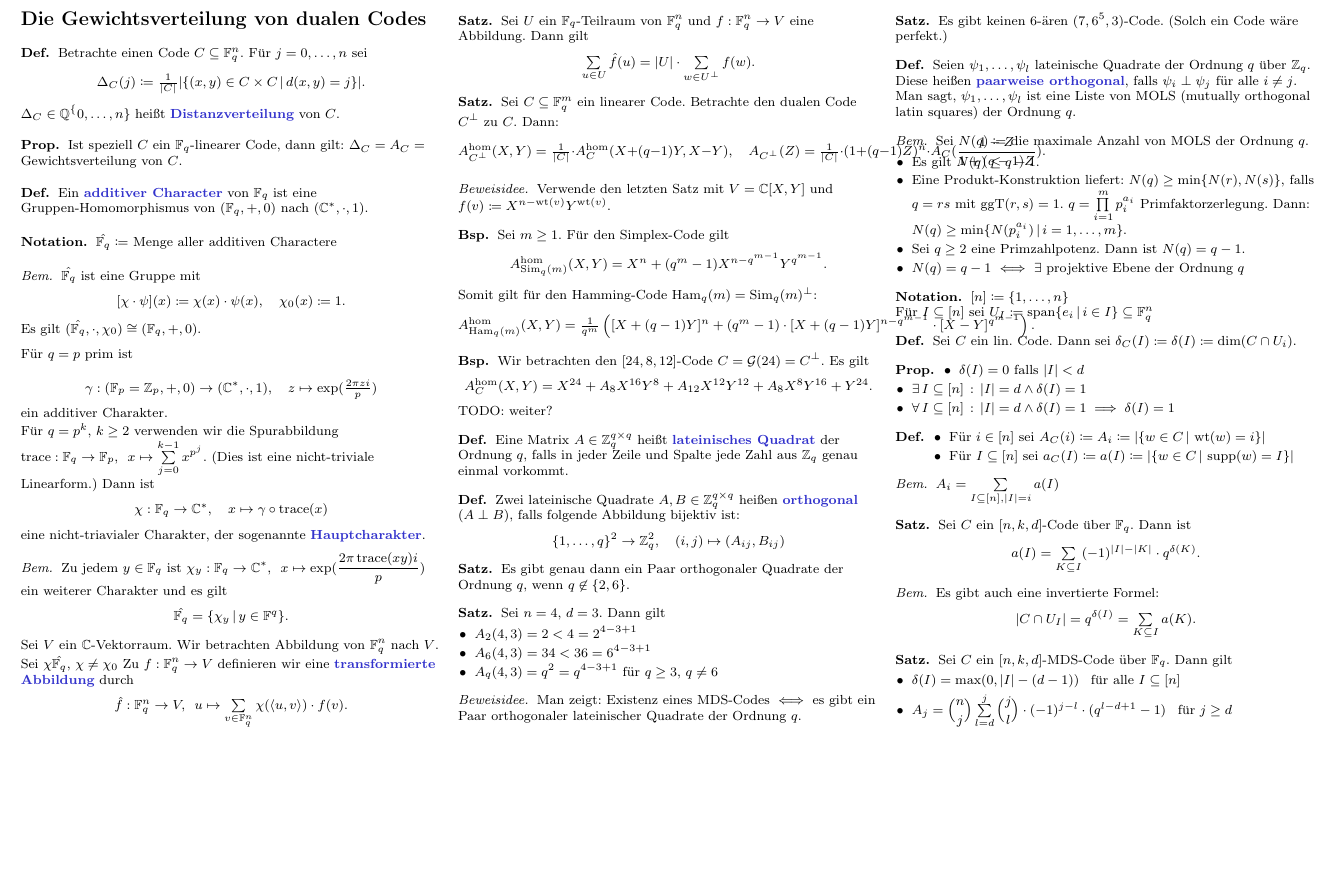
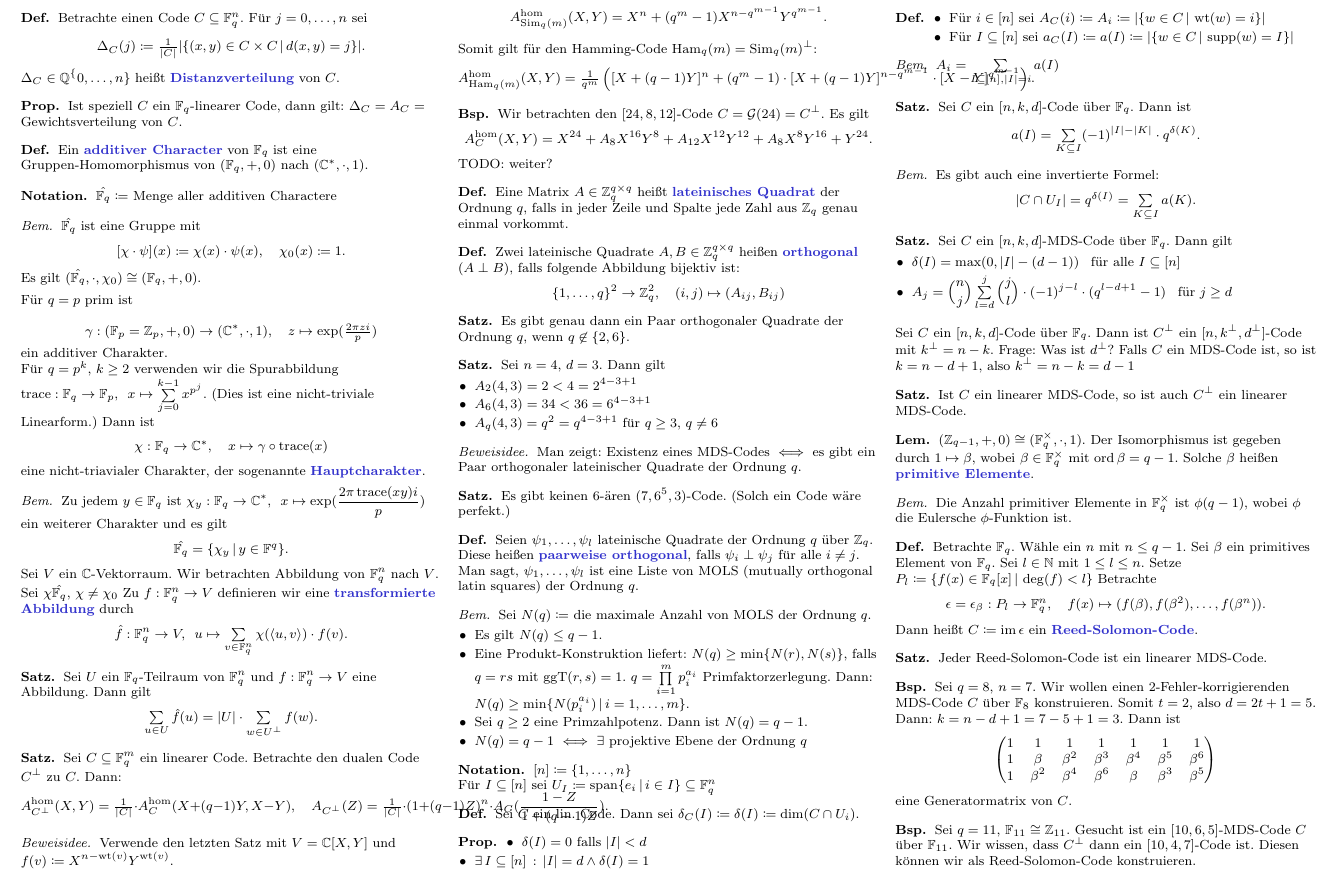
Before and after one commit to timjb/uni-spicker, a LaTeX document (codierungstheorie.tex): part of page 7 of 7, cut so that both start at the same text, the shorter picture padded with empty space. The pictures show the PDF file codierungstheorie.pdf that the author committed with the source.

Commit message:
Codierungstheorie-Vorlesung vom 12.1.2015

```diff
--- a/codierungstheorie.tex
+++ b/codierungstheorie.tex
@@ -2033,5 +2034,73 @@ Zu $f : \F_q^n \to V$ definieren wir eine \emph{transformierte Abbildung} durch
   \end{itemize}
 \end{satz}
 
+% Vorlesung vom 12.1.2015
+
+Sei $C$ ein $[n, k, d]$-Code über $\F_q$.
+Dann ist $C^\perp$ ein $[n, k^\perp, d^\perp]$-Code mit $k^\perp = n - k$.
+Frage: Was ist $d^\perp$?
+Falls $C$ ein MDS-Code ist, so ist $k = n - d + 1$, also $k^\perp = n - k = d - 1$
+
+\begin{satz}
+  Ist $C$ ein linearer MDS-Code, so ist auch $C^\perp$ ein linearer MDS-Code.
+\end{satz}
+
+% §10.4. Reed-Solomon-Codes
+
+\begin{lem}
+  $(\Z_{q-1}, +, 0) \cong (\F_q^{\times}, \cdot, 1)$.
+  Der Isomorphismus ist gegeben durch $1 \mapsto \beta$, wobei $\beta \in \F_q^{\times}$ mit $\ord{\beta} = q-1$.
+  Solche $\beta$ heißen \emph{primitive Elemente}.
+\end{lem}
+
+\begin{bem}
+  Die Anzahl primitiver Elemente in $\F_q^{\times}$ ist $\phi(q-1)$, wobei $\phi$ die Eulersche $\phi$-Funktion ist.
+\end{bem}
+
+\begin{defn}
+  Betrachte $\F_q$.
+  Wähle ein $n$ mit $n \leq q-1$.
+  % $q$ groß, z.B. q = 256
+  Sei $\beta$ ein primitives Element von $\F_q$.
+  Sei $l \in \N$ mit $1 \leq l \leq n$.
+  Setze $P_l \coloneqq \Set{f(x) \in \F_q[x]}{\deg(f) < l}$
+  Betrachte
+  \[
+    \epsilon = \epsilon_\beta : P_l \to \F_q^n, \quad
+    f(x) \mapsto (f(\beta), f(\beta^2), \ldots, f(\beta^n)).
+  \]
+  Dann heißt $C \coloneqq \im \epsilon$ ein \emph{Reed-Solomon-Code}.
+\end{defn}
+
+\begin{satz}
+  Jeder Reed-Solomon-Code ist ein linearer MDS-Code.
+\end{satz}
+
+% Beweis: $\epsilon$ ist injektiv
+
+\begin{bsp}
+  Sei $q = 8$, $n = 7$.
+  Wir wollen einen 2-Fehler-korrigierenden MDS-Code $C$ über $\F_8$ konstruieren.
+  Somit $t = 2$, also $d = 2t + 1 = 5$.
+  Dann: $k = n - d + 1 = 7 - 5 + 1 = 3$.
+  Dann ist
+  \[
+    \begin{pmatrix}
+      1 & 1 & 1 & 1 & 1 & 1 & 1 \\
+      1 & \beta & \beta^2 & \beta^3 & \beta^4 & \beta^5 & \beta^6 \\
+      1 & \beta^2 & \beta^4 & \beta^6 & \beta & \beta^3 & \beta^5
+    \end{pmatrix}
+  \]
+  eine Generatormatrix von $C$.
+\end{bsp}
+
+\begin{bsp}
+  Sei $q = 11$, $\F_{11} \cong \Z_{11}$.
+  Gesucht ist ein $[10, 6, 5]$-MDS-Code $C$ über $\F_{11}$.
+  Wir wissen, dass $C^\perp$ dann ein $[10, 4, 7]$-Code ist.
+  Diesen können wir als Reed-Solomon-Code konstruieren.
+\end{bsp}
+
+% ausgelassen: Rest des Beispiels, insbesondere Decodierung
 
 \end{document}
```
Also changed, not shown: codierungstheorie.pdf, codierungstheorie.tex (1 more changed lines).
